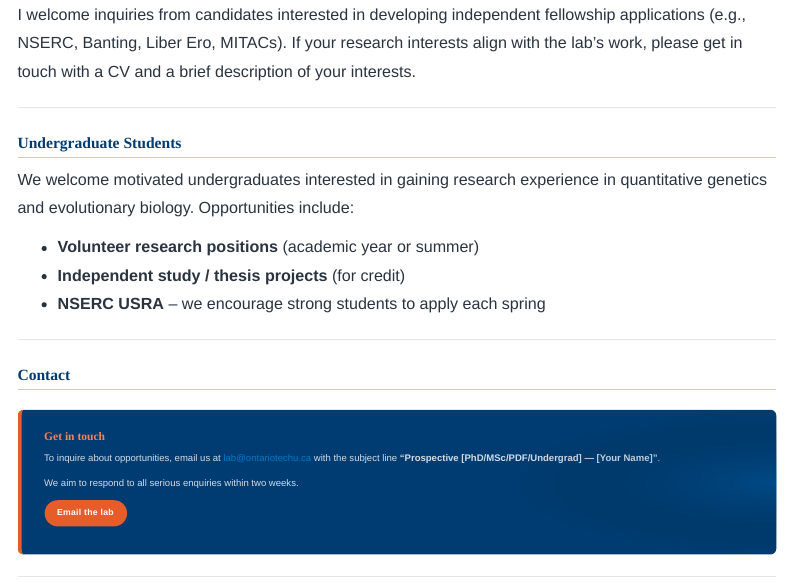
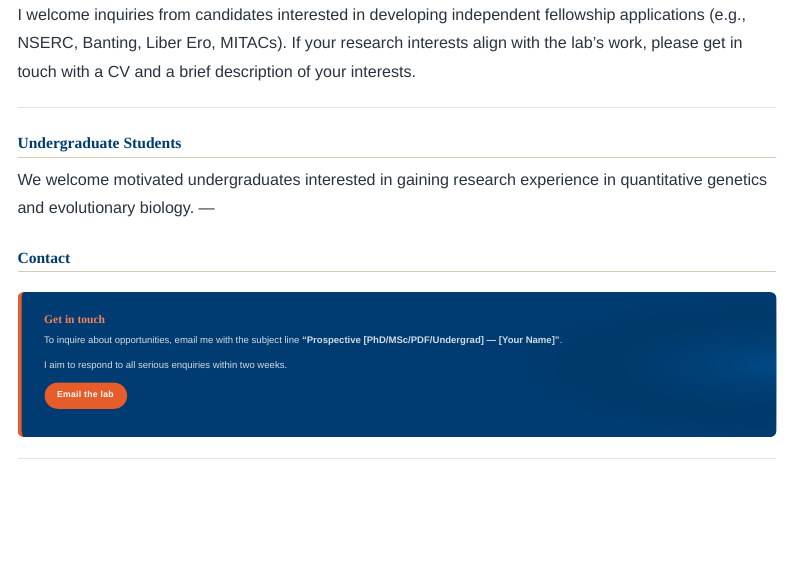
Before and after one commit to sauvelab/sauvelab.github.io, a Quarto document (join.qmd): the page in a window 1100 px wide, from 550 px down. Rendered offline with R 4.5, knitr and Pandoc in place of Quarto, with nearby package versions; menus at the side of the page are left out.

Commit message:
joinusemail

```diff
--- a/join.qmd
+++ b/join.qmd
@@ -38,12 +38,7 @@ please get in touch with a CV and a brief description of your interests.
 ## Undergraduate Students
 
 We welcome motivated undergraduates interested in gaining research experience in
-quantitative genetics and evolutionary biology. Opportunities include:
-
-- **Volunteer research positions** (academic year or summer)
-- **Independent study / thesis projects** (for credit)
-- **NSERC USRA** – we encourage strong students to apply each spring
-
+quantitative genetics and evolutionary biology.
 ---
 
 ## Contact
@@ -51,11 +46,10 @@ quantitative genetics and evolutionary biology. Opportunities include:
 ::: {.join-callout}
 ### Get in touch
 
-To inquire about opportunities, email us at
-[lab@ontariotechu.ca](mailto:lab@ontariotechu.ca) with the subject line
+To inquire about opportunities, email me with the subject line
 **"Prospective [PhD/MSc/PDF/Undergrad] — [Your Name]"**.
 
-We aim to respond to all serious enquiries within two weeks.
+I aim to respond to all serious enquiries within two weeks.
 
 [Email the lab](Drew.Sauve@ontariotechu.ca){.btn-amber}
 :::
```
Also changed, not shown: docs/search.json, 1 other file.
